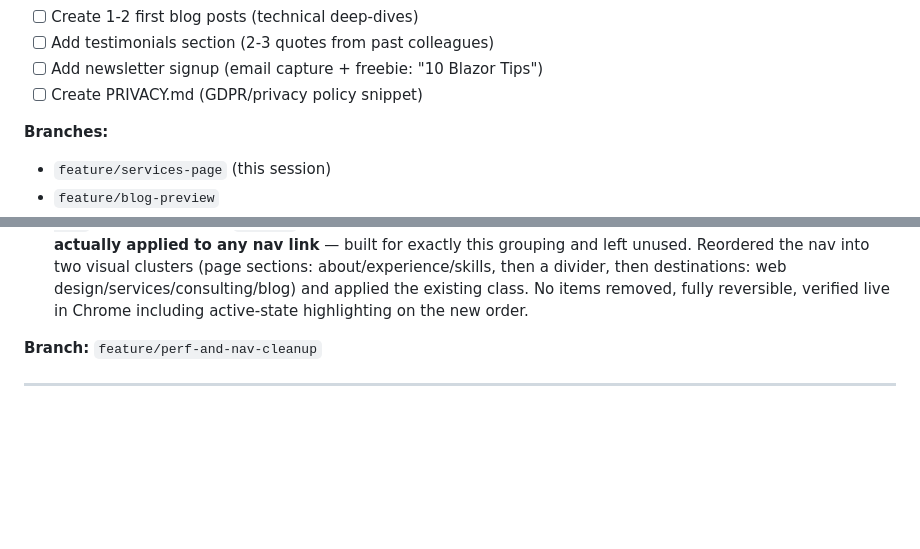
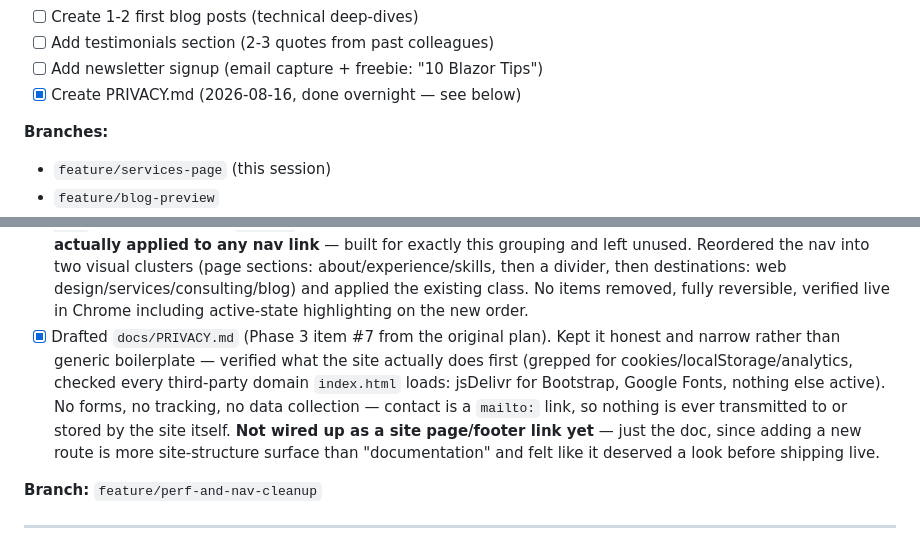
Before and after one commit to shalant/PortfolioNov25, a Markdown page: docs/TASKS.md, 2 parts joined by grey strips. Rendered like a GitHub page; blank space fills up the shorter version.

```diff
--- a/docs/TASKS.md
+++ b/docs/TASKS.md
@@ -276,7 +276,7 @@ Set up clear services offering, booking, blog preview.
 - [ ] Create 1-2 first blog posts (technical deep-dives)
 - [ ] Add testimonials section (2-3 quotes from past colleagues)
 - [ ] Add newsletter signup (email capture + freebie: "10 Blazor Tips")
-- [ ] Create PRIVACY.md (GDPR/privacy policy snippet)
+- [x] Create PRIVACY.md (2026-08-16, done overnight — see below)
 
 **Branches:**
 - `feature/services-page` (this session)
@@ -322,6 +322,14 @@ could make (no fabricated blog posts, no invented testimonials, no Calendly sign
       sections: about/experience/skills, then a divider, then destinations: web
       design/services/consulting/blog) and applied the existing class. No items removed, fully
       reversible, verified live in Chrome including active-state highlighting on the new order.
+- [x] Drafted `docs/PRIVACY.md` (Phase 3 item #7 from the original plan). Kept it honest and
+      narrow rather than generic boilerplate — verified what the site actually does first
+      (grepped for cookies/localStorage/analytics, checked every third-party domain
+      `index.html` loads: jsDelivr for Bootstrap, Google Fonts, nothing else active). No forms,
+      no tracking, no data collection — contact is a `mailto:` link, so nothing is ever
+      transmitted to or stored by the site itself. **Not wired up as a site page/footer link
+      yet** — just the doc, since adding a new route is more site-structure surface than
+      "documentation" and felt like it deserved a look before shipping live.
 
 **Branch:** `feature/perf-and-nav-cleanup`
 
```
Also changed, not shown: docs/PRIVACY.md (added, +54 -0 lines).
